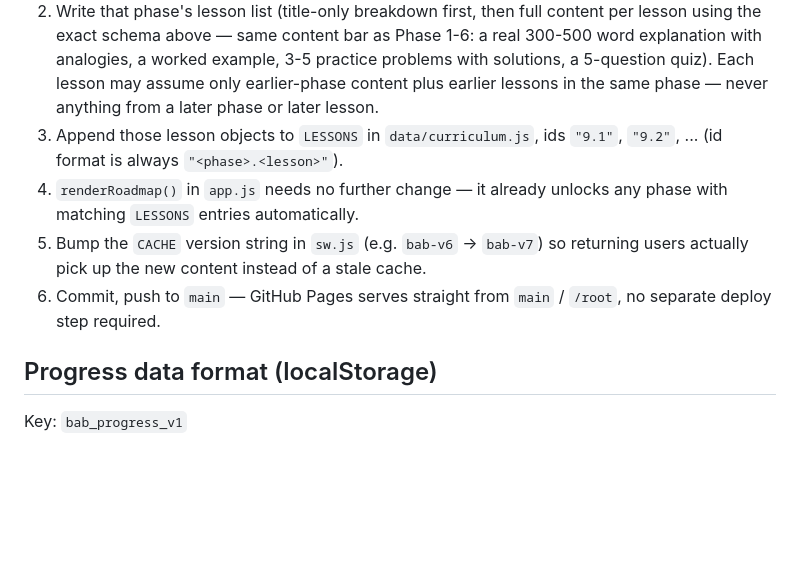
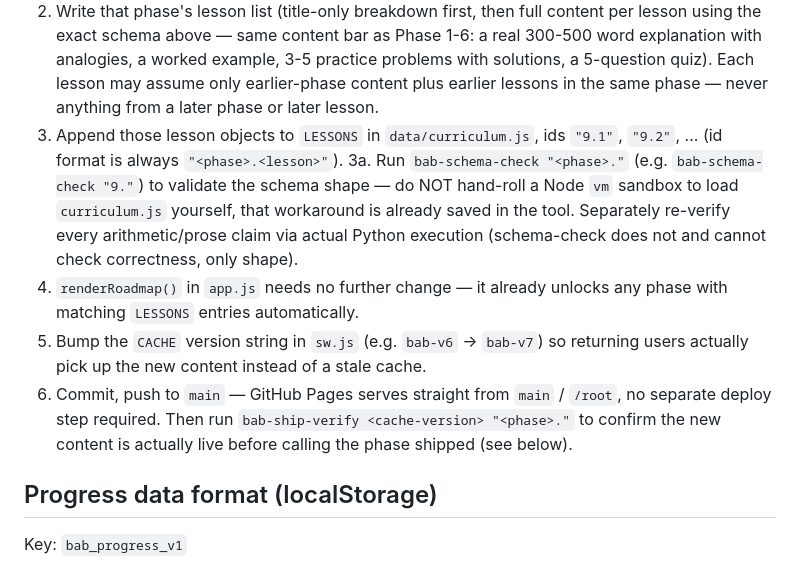
Before and after one commit to turlockmike/build-a-brain, a Markdown page: README.md, the part around the change. Rendered like a GitHub page; blank space fills up the shorter version.

```diff
--- a/README.md
+++ b/README.md
@@ -107,12 +107,19 @@ automatically.
    never anything from a later phase or later lesson.
 3. Append those lesson objects to `LESSONS` in `data/curriculum.js`, ids
    `"9.1"`, `"9.2"`, ... (id format is always `"<phase>.<lesson>"`).
+3a. Run `bab-schema-check "<phase>."` (e.g. `bab-schema-check "9."`) to
+   validate the schema shape — do NOT hand-roll a Node `vm` sandbox to load
+   `curriculum.js` yourself, that workaround is already saved in the tool.
+   Separately re-verify every arithmetic/prose claim via actual Python
+   execution (schema-check does not and cannot check correctness, only shape).
 4. `renderRoadmap()` in `app.js` needs no further change — it already unlocks
    any phase with matching `LESSONS` entries automatically.
 5. Bump the `CACHE` version string in `sw.js` (e.g. `bab-v6` → `bab-v7`) so
    returning users actually pick up the new content instead of a stale cache.
 6. Commit, push to `main` — GitHub Pages serves straight from `main` / `/root`,
-   no separate deploy step required.
+   no separate deploy step required. Then run `bab-ship-verify
+   <cache-version> "<phase>."` to confirm the new content is actually live
+   before calling the phase shipped (see below).
 
 ## Progress data format (localStorage)
 
```
Also changed, not shown: STATUS.md (+13 -0 lines).
